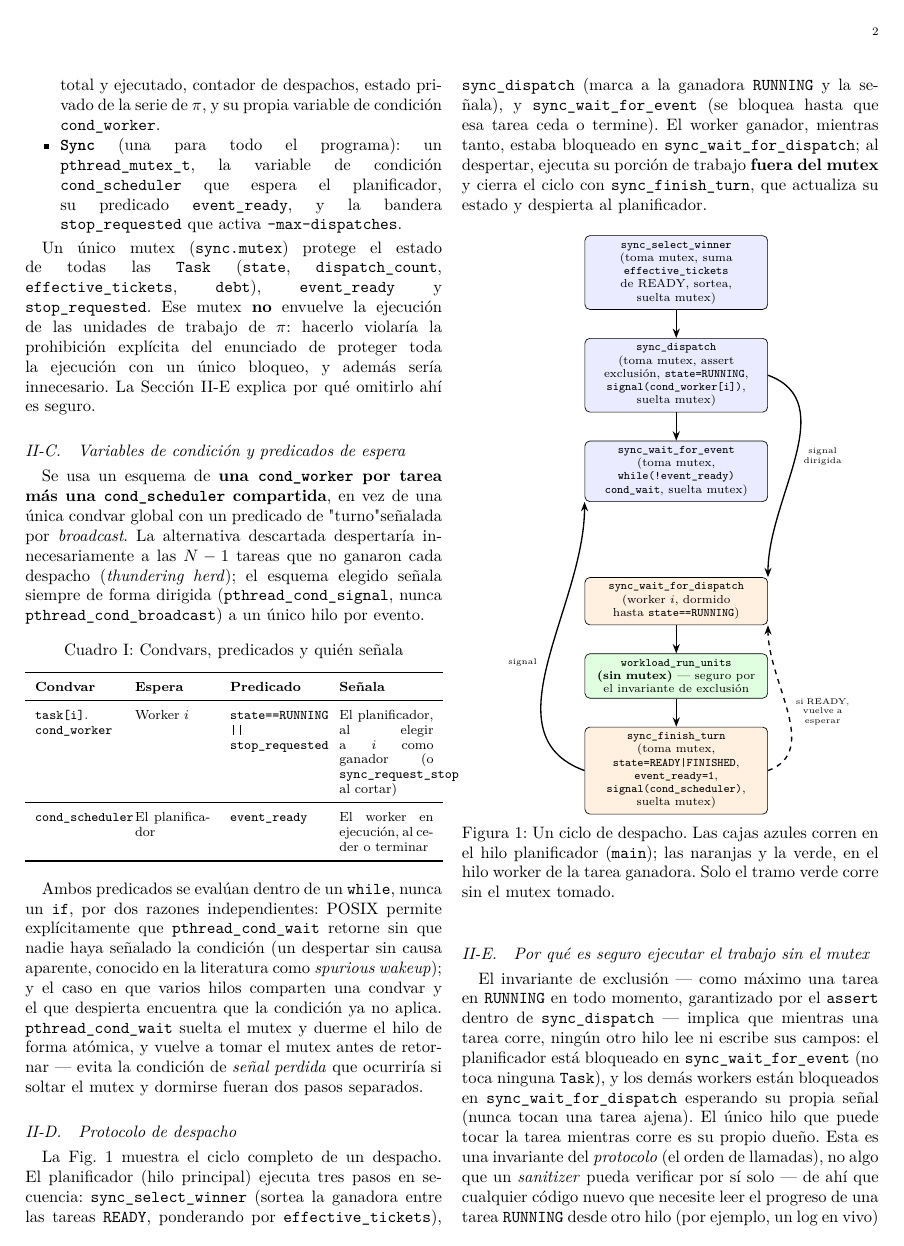
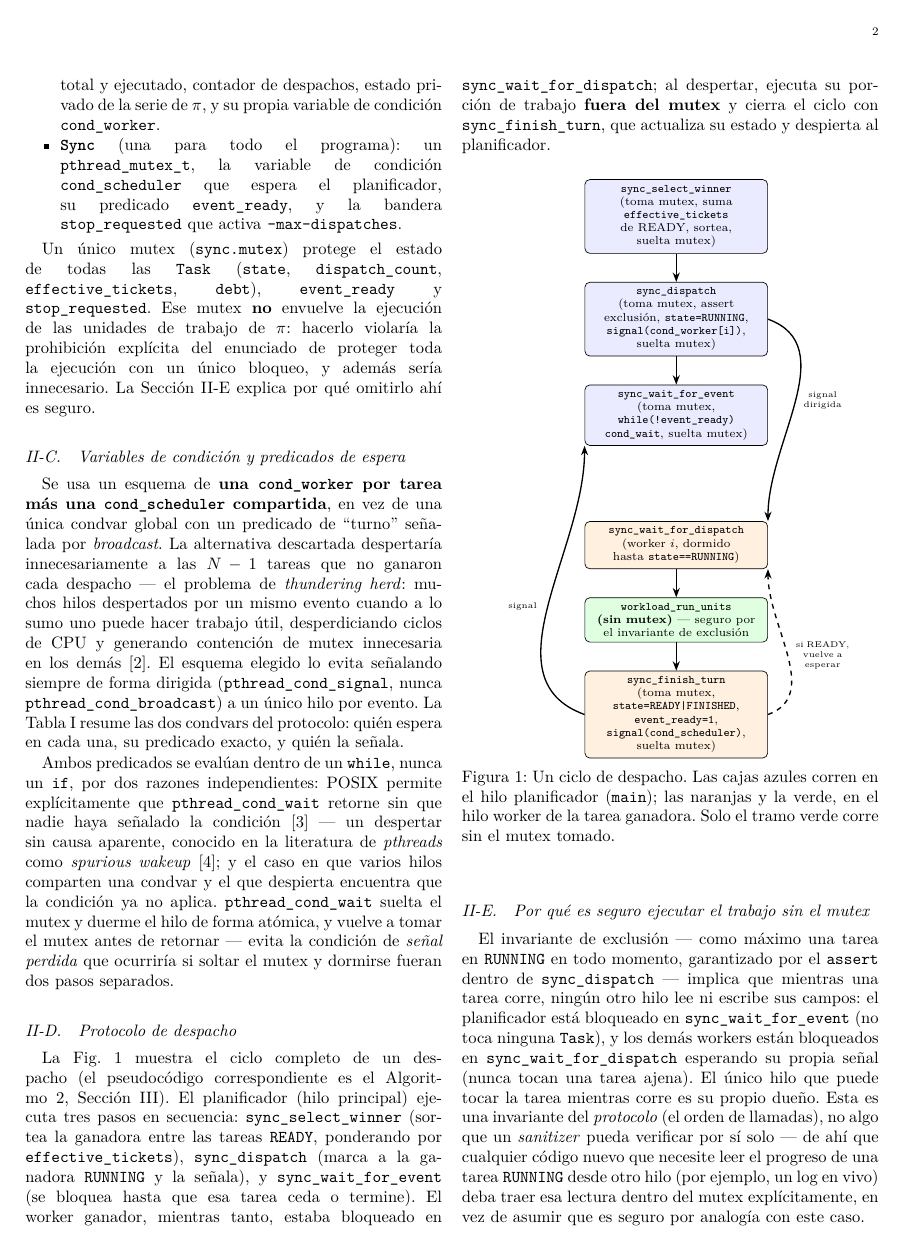
Before and after one commit to ifmoreno-sp/SOA-P1-GrupoIE, a LaTeX paper (docs/informe/main.tex, which reads docs/informe/arquitectura.tex): page 2 of 11. Compiled offline with pdfLaTeX.

Commit message:
M12: pulido fino del informe tras revision detallada
Serie de correcciones puntuales encontradas en la revision manual del PDF
compilado (no solo del .tex fuente):

- Referencias agregadas: Lemire 2019 (ACM TOMACS) para rejection sampling,
  especifico al problema de generar enteros aleatorios uniformes en un
  rango sin sesgo -- el contexto exacto donde se usa el termino.
- Bug real de tipografia: las comillas rectas ("...") bajo Babel espanol
  se comian el espacio siguiente (y en un caso, corrompian la comilla en
  un punto: "pagarse.el" en vez de "pagarse" el). Verificado extrayendo el
  texto real del PDF compilado (mutool), no solo revisando el .tex fuente.
  Reemplazadas las 6 apariciones por comillas tipograficas seguras (``...'').
- Parrafos de thundering herd/spurious wakeup recortados: se queda la
  definicion + cita, sin la aclaracion de que no vienen del paper (ya
  discutido y resuelto en la conversacion, no aporta si el lector ya lo
  sabe).
- Cuadro VII (las 5 extensiones propuestas) ensanchado de 4.3cm a 8.3cm
  para usar el ancho completo de la columna, igual que se hizo antes con
  el Cuadro I (condvars) y la tabla de los 7 casos minimos.
- Abstract ajustado a un punto medio entre "listado de secciones" y
  "sobrecargado de numeros": mantiene el spoiler del hallazgo principal
  (+63.7%) sin la densidad de intervalos de confianza y configuraciones
  que tenia en una iteracion anterior.

11 paginas (dentro de 8-12). Compilacion verificada limpia en cada paso
(pdflatex + bibtex + 2 pasadas), sin errores, warnings, overfull boxes ni
referencias sin resolver -- confirmado ademas por extraccion de texto real
del PDF final para descartar errores de renderizado no visibles en el
codigo fuente.

Co-Authored-By: Claude Sonnet 5 <noreply@anthropic.com>

```diff
--- a/docs/informe/arquitectura.tex
+++ b/docs/informe/arquitectura.tex
@@ -44,14 +44,18 @@ seguro.
 
 Se usa un esquema de \textbf{una \texttt{cond\_worker} por tarea más una
 \texttt{cond\_scheduler} compartida}, en vez de una única condvar global con
-un predicado de "turno" señalada por \textit{broadcast}. La alternativa
+un predicado de ``turno'' señalada por \textit{broadcast}. La alternativa
 descartada despertaría innecesariamente a las $N-1$ tareas que no ganaron
-cada despacho (\textit{thundering herd}); el esquema elegido señala siempre
-de forma dirigida (\texttt{pthread\_cond\_signal}, nunca
-\texttt{pthread\_cond\_broadcast}) a un único hilo por evento.
+cada despacho --- el problema de \textit{thundering herd}: muchos hilos
+despertados por un mismo evento cuando a lo sumo uno puede hacer trabajo
+útil, desperdiciando ciclos de CPU y generando contención de mutex
+innecesaria en los demás~\cite{MolloyLever2000}. El esquema elegido lo
+evita señalando siempre de forma dirigida
+(\texttt{pthread\_cond\_signal}, nunca \texttt{pthread\_cond\_broadcast}) a
+un único hilo por evento. La Tabla~\ref{tab:condvars} resume las dos
+condvars del protocolo: quién espera en cada una, su predicado exacto, y
+quién la señala.
 
-\begin{table}[htbp]
+\begin{table*}[htbp]
 \caption{Condvars, predicados y quién señala}
 \label{tab:condvars}
-\renewcommand{\arraystretch}{1.3}
-\begin{tabular}{p{1.7cm}p{1.6cm}p{1.9cm}p{2.0cm}}
@@ -58,9 +65,9 @@ de forma dirigida (\texttt{pthread\_cond\_signal}, nunca
 \toprule
 \textbf{Condvar} & \textbf{Espera} & \textbf{Predicado} & \textbf{Señala} \\
 \midrule
-\texttt{task[i]}.\linebreak\texttt{cond\_worker} &
+\texttt{task[i].cond\_worker} &
   Worker $i$ &
-  \texttt{state==RUNNING} \linebreak \texttt{|| stop\_requested} &
+  \texttt{state==RUNNING || stop\_requested} &
   El planificador, al elegir a $i$ como ganador (o \texttt{sync\_request\_stop} al cortar) \\
 \midrule
 \texttt{cond\_scheduler} &
@@ -69,13 +76,14 @@ de forma dirigida (\texttt{pthread\_cond\_signal}, nunca
   El worker en ejecución, al ceder o terminar \\
 \bottomrule
 \end{tabular}
-\end{table}
+\end{table*}
 
 Ambos predicados se evalúan dentro de un \texttt{while}, nunca un
 \texttt{if}, por dos razones independientes: POSIX permite explícitamente
 que \texttt{pthread\_cond\_wait} retorne sin que nadie haya señalado la
-condición (un despertar sin causa aparente, conocido en la literatura como
-\textit{spurious wakeup}); y el caso en que varios hilos comparten una
+condición~\cite{IEEE1003.1-2024} --- un despertar sin causa aparente,
+conocido en la literatura de \textit{pthreads} como \textit{spurious
+wakeup}~\cite{Butenhof1997}; y el caso en que varios hilos comparten una
 condvar y el que despierta encuentra que la condición ya no aplica. \texttt{pthread\_cond\_wait} suelta el mutex y duerme el hilo de
 forma atómica, y vuelve a tomar el mutex antes de retornar --- evita la
 condición de \textit{señal perdida} que ocurriría si soltar el mutex y
@@ -84,8 +92,10 @@ dormirse fueran dos pasos separados.
 \subsection{Protocolo de despacho}
 \label{sec:protocolo}
 
-La Fig.~\ref{fig:protocolo} muestra el ciclo completo de un despacho. El
-planificador (hilo principal) ejecuta tres pasos en secuencia:
+La Fig.~\ref{fig:protocolo} muestra el ciclo completo de un despacho (el
+pseudocódigo correspondiente es el Algoritmo~\ref{alg:bucle},
+Sección~\ref{sec:algoritmos}). El planificador (hilo principal) ejecuta
+tres pasos en secuencia:
 \texttt{sync\_select\_winner} (sortea la ganadora entre las tareas
 \texttt{READY}, ponderando por \texttt{effective\_tickets}),
 \texttt{sync\_dispatch} (marca a la ganadora \texttt{RUNNING} y la señala), y
```
Also changed, not shown: docs/informe/algoritmos.tex (+3 -2 lines), docs/informe/analisis_paper.tex (+2 -1 lines), docs/informe/extension.tex (+6 -5 lines), docs/informe/pruebas.tex (+1 -1 lines), docs/informe/referencias.bib (+34 -0 lines), docs/informe.pdf, docs/informe/arquitectura.tex (3 more changed lines).
